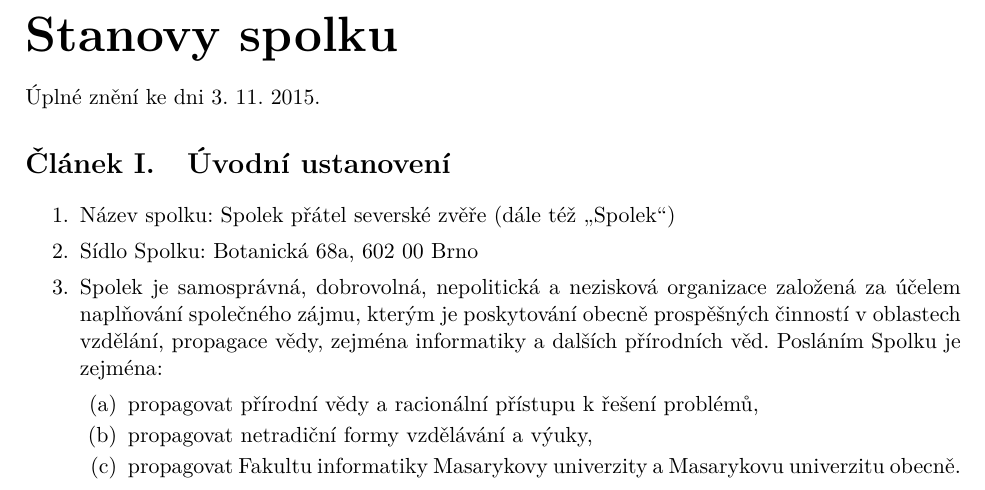
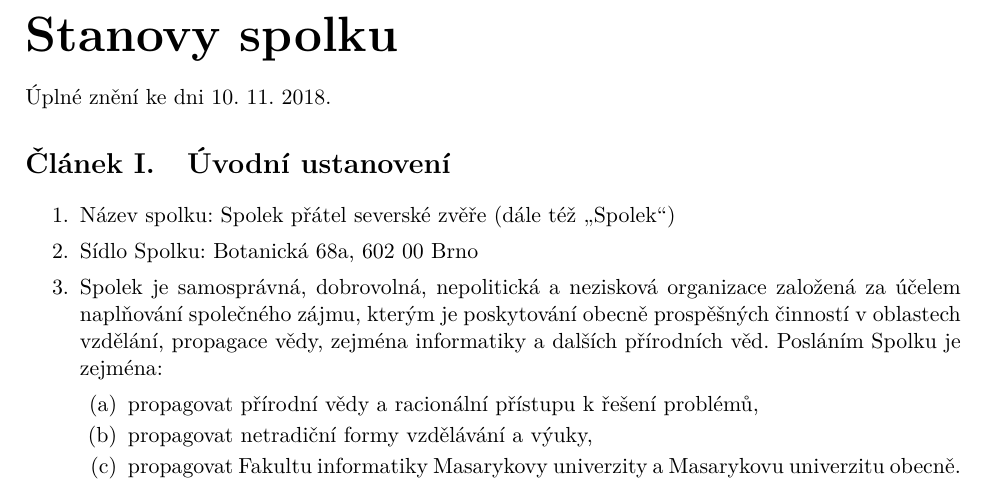
Before and after one commit to zverinec/zverinec-docs, a LaTeX document (stanovy.tex): part of page 1 of 4, cut so that both start at the same text. Compiled offline with pdfLaTeX.

Commit message:
Adjust date in 'stanovy'

```diff
--- a/stanovy.tex
+++ b/stanovy.tex
@@ -20,7 +20,7 @@
 \begin{document}
 \section*{\Huge{}Stanovy spolku}
 
-Úplné znění ke dni 3.\ 11.\ 2015.
+Úplné znění ke dni 10.\ 11.\ 2018.
 
 \section{Úvodní ustanovení}
 \begin{enumerate}[itemsep=0pt]
```
